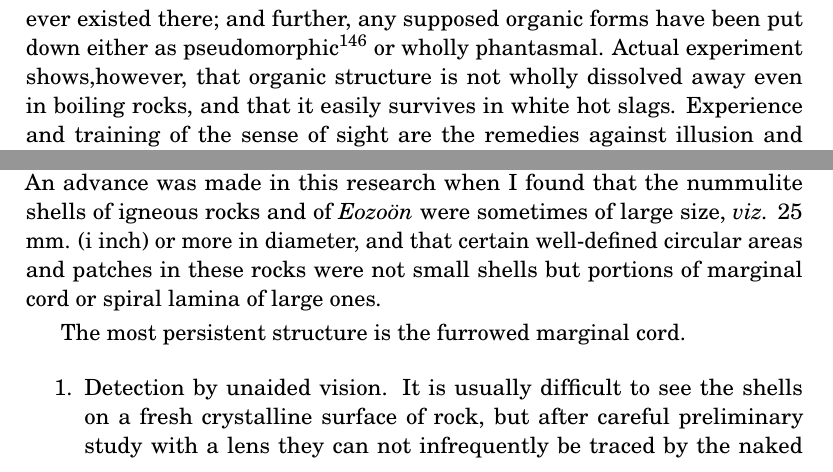
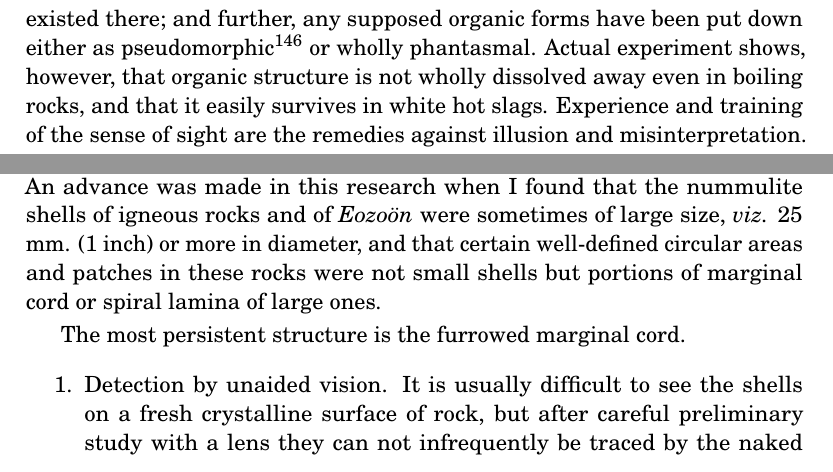
Before and after one commit to solaranamnesis/randolph-kirkpatrick, a LaTeX document (nummulosphere/part-3-full-text-english.tex): two parts of pages 135 and 136 of 367, joined at a grey line, cut so that both start at the same text. Compiled offline with pdfLaTeX.

Commit message:
Update part-3-full-text-english.tex

```diff
--- a/nummulosphere/part-3-full-text-english.tex
+++ b/nummulosphere/part-3-full-text-english.tex
@@ -1746,7 +1746,7 @@ It will be well to recapitulate briefly certain points. The shell is lens-shaped
 
 A transverse section or aspect with its embracing gothic arches is easy to understand.
 
-On the other hand, a horizontal view of a large transparent shell with its many layers of striated spiral\index{spiral} lamina, each layer having numerous pillars expanding towards the periphery, with its spiral\index{spiral} series of septa\index{septa} and chambers in the central plane, with tier upon tier of radial, sinuous or reticulate alar prolongations, and with its many-coiled spiral\index{spiral} of the furrowed marginal cord, the whole often very variously mineralized, such a view requires long and patient observation to enable the observer to interpret and to piece together the numerous details. One might almost compare a transparent nummulite\index{nummulites} viewed in perspective under magnification to a many-roomed crystal mansion. An advance was made in this research when I found that the nummulite\index{nummulites} shells of igneous rocks and of \emph{Eozoön}\index{Eozoön} were sometimes of large size, \emph{viz.} 25 mm. (i inch) or more in diameter, and that certain well-defined circular areas and patches in these rocks were not small shells but portions of marginal cord or spiral\index{spiral} lamina of large ones.
+On the other hand, a horizontal view of a large transparent shell with its many layers of striated spiral\index{spiral} lamina, each layer having numerous pillars expanding towards the periphery, with its spiral\index{spiral} series of septa\index{septa} and chambers in the central plane, with tier upon tier of radial, sinuous or reticulate alar prolongations, and with its many-coiled spiral\index{spiral} of the furrowed marginal cord, the whole often very variously mineralized, such a view requires long and patient observation to enable the observer to interpret and to piece together the numerous details. One might almost compare a transparent nummulite\index{nummulites} viewed in perspective under magnification to a many-roomed crystal mansion. An advance was made in this research when I found that the nummulite\index{nummulites} shells of igneous rocks and of \emph{Eozoön}\index{Eozoön} were sometimes of large size, \emph{viz.} 25 mm. (1 inch) or more in diameter, and that certain well-defined circular areas and patches in these rocks were not small shells but portions of marginal cord or spiral\index{spiral} lamina of large ones.
 
 The most persistent structure is the furrowed marginal cord.
 \begin{enumerate}
```
Also changed, not shown: nummulosphere/part-3-full-text-english.tex (2 more changed lines).
